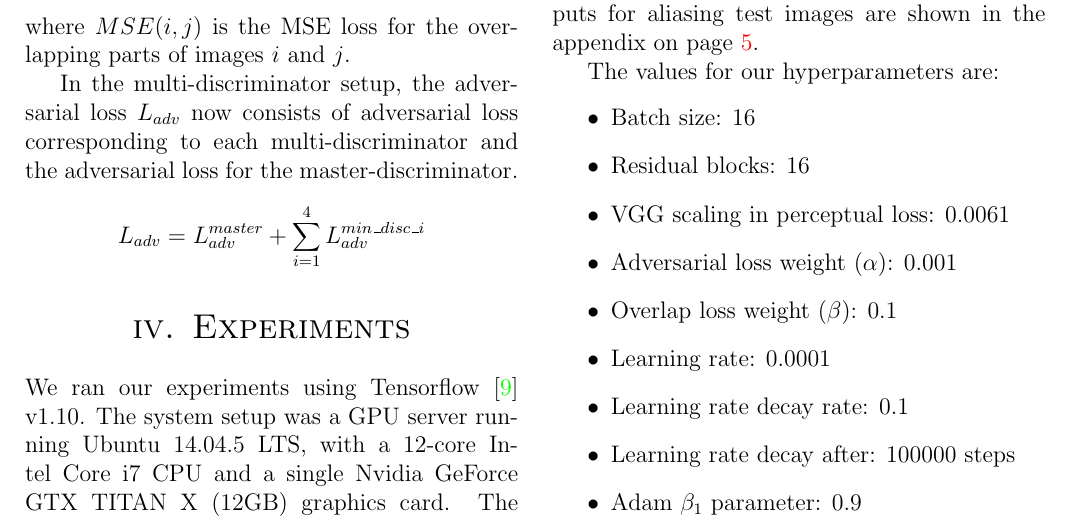
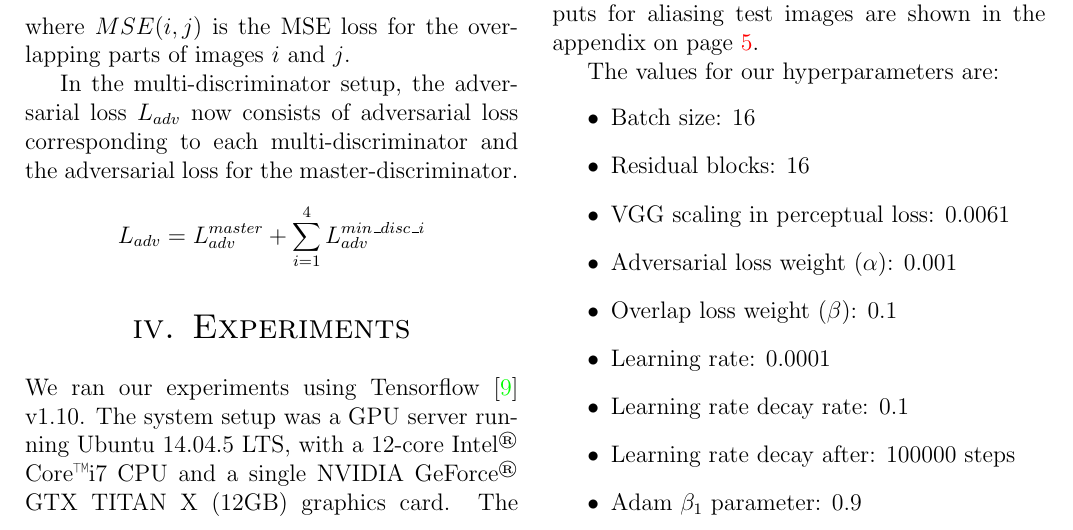
Before and after one commit to rharish101/UGP1, a LaTeX document (report/report.tex): part of page 3 of 7, cut so that both start at the same text. Compiled offline with pdfLaTeX.

Commit message:
Added registered and trademarked symbols

```diff
--- a/report/report.tex
+++ b/report/report.tex
@@ -145,7 +145,7 @@
             \end{figure*}
 
             We ran our experiments using Tensorflow \cite{tensorflow} v1.10.
-            The system setup was a GPU server running Ubuntu 14.04.5 LTS, with a 12-core Intel Core i7 CPU and a single Nvidia GeForce GTX TITAN X (12GB) graphics card.
+            The system setup was a GPU server running Ubuntu 14.04.5 LTS, with a 12-core Intel\textsuperscript{\textregistered} Core\texttrademark i7 CPU and a single NVIDIA GeForce\textsuperscript{\textregistered} GTX TITAN X (12GB) graphics card.
             The code was adapted from the GitHub repository \href{https://github.com/brade31919/SRGAN-tensorflow}{SRGAN-tensorflow}, which is our reference SRGAN implementation.
             The model was trained on the RAISE dataset \cite{raise} and the TESTIMAGES dataset \cite{testimages-1,testimages-2} was used for testing on aliasing patterns.
 
```
